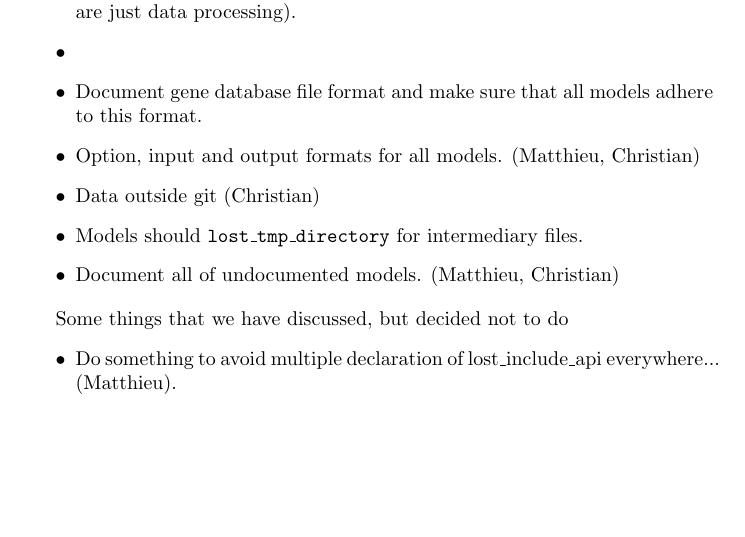
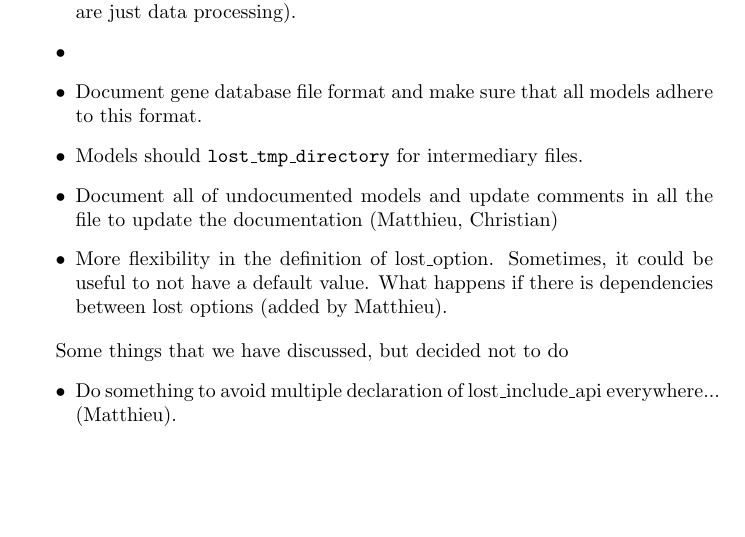
Before and after one commit to cth/the-lost-framework, a LaTeX thesis (doc/the_lost_framework.tex): part of page 37 of 37, cut so that both start at the same text. Compiled offline with pdfLaTeX; a LaTeX package or settings file that is missing is left out.

Commit message:
Moreless Nothing

```diff
--- a/doc/the_lost_framework.tex
+++ b/doc/the_lost_framework.tex
@@ -1438,14 +1438,17 @@ subtypes with \texttt{SequenceType}. A ground value for
 \item Document gene database file format and make sure that all models
   adhere to this format.
 
-\item Option, input and output formats for all models. (Matthieu, Christian)
-
-\item Data outside git (Christian)
-
 \item Models should \texttt{lost\_tmp\_directory} for intermediary
   files.
 
-\item Document all of undocumented models. (Matthieu, Christian)
+\item Document all of undocumented models  and update
+comments in all the file to update the documentation (Matthieu, Christian)
+
+\item More flexibility in the definition of lost\_option. Sometimes, it could be
+useful to not have a default value. What happens if there is dependencies between
+lost options (added by Matthieu).
+
+
 
 \end{itemize}
 
```
Also changed, not shown: 1 other file.
